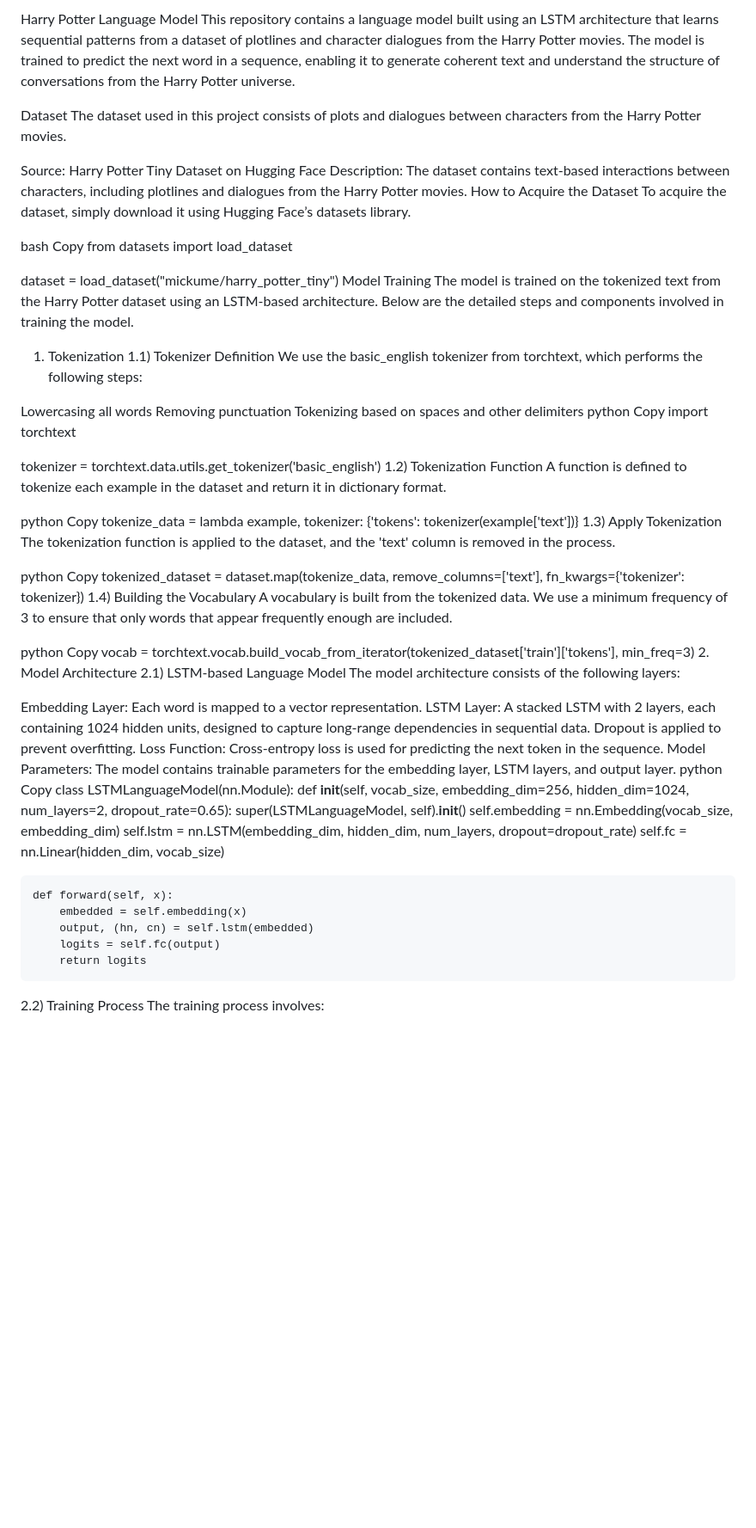
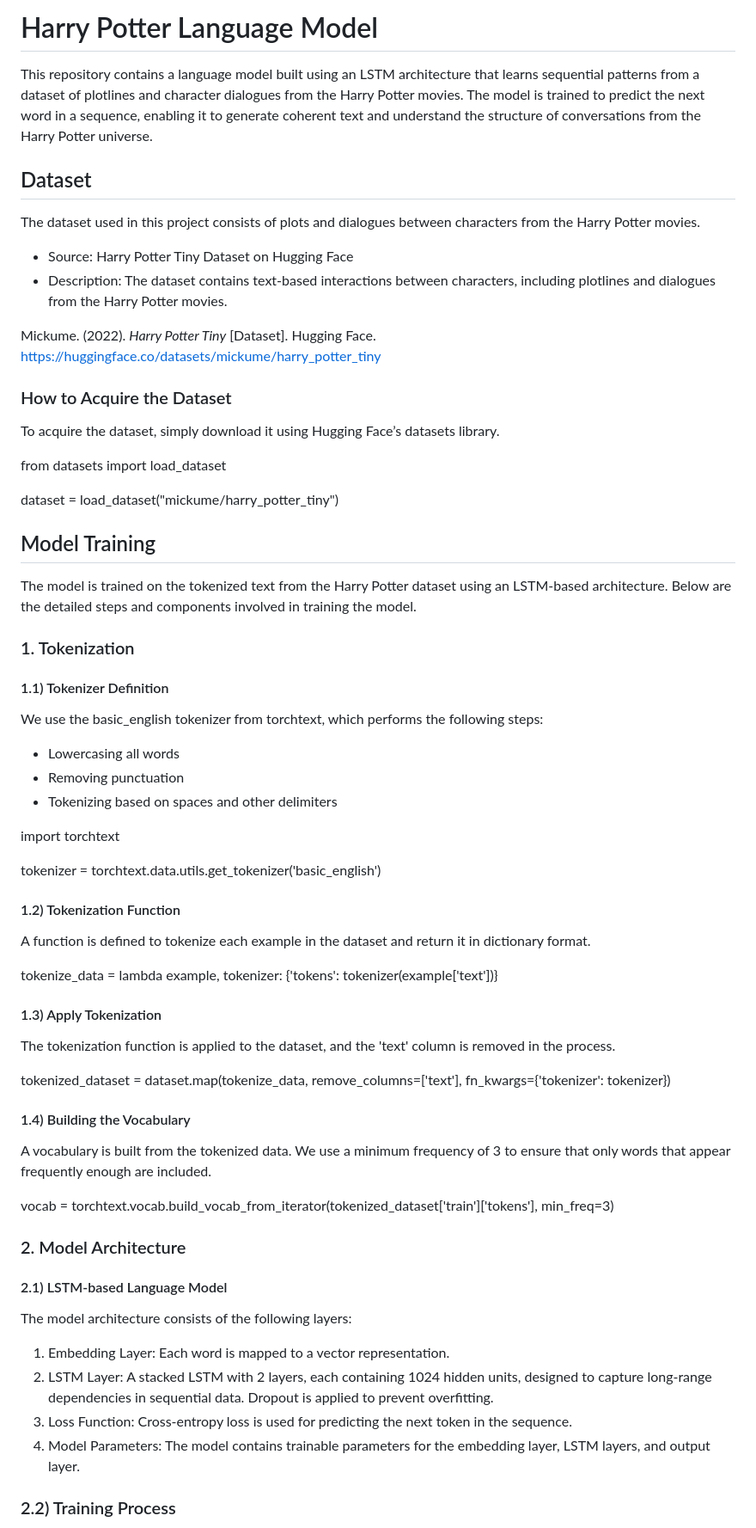
Before and after one commit to Tada-124880/NLP_2025_AIT, a Markdown page: a2_Language_Model/README.md, the part around one of its changes. Shown at 86% size. Rendered like a GitHub page; blank space fills up the shorter version.

```diff
--- a/a2_Language_Model/README.md
+++ b/a2_Language_Model/README.md
@@ -1,74 +1,61 @@
-Harry Potter Language Model
+# Harry Potter Language Model
+
 This repository contains a language model built using an LSTM architecture that learns sequential patterns from a dataset of plotlines and character dialogues from the Harry Potter movies. The model is trained to predict the next word in a sequence, enabling it to generate coherent text and understand the structure of conversations from the Harry Potter universe.
 
-Dataset
+## Dataset
 The dataset used in this project consists of plots and dialogues between characters from the Harry Potter movies.
 
-Source: Harry Potter Tiny Dataset on Hugging Face
-Description: The dataset contains text-based interactions between characters, including plotlines and dialogues from the Harry Potter movies.
-How to Acquire the Dataset
+- Source: Harry Potter Tiny Dataset on Hugging Face
+- Description: The dataset contains text-based interactions between characters, including plotlines and dialogues from the Harry Potter movies.
+
+Mickume. (2022). *Harry Potter Tiny* [Dataset]. Hugging Face. https://huggingface.co/datasets/mickume/harry_potter_tiny
+
+### How to Acquire the Dataset
 To acquire the dataset, simply download it using Hugging Face’s datasets library.
 
-bash
-Copy
 from datasets import load_dataset
 
 dataset = load_dataset("mickume/harry_potter_tiny")
-Model Training
+
+## Model Training
 The model is trained on the tokenized text from the Harry Potter dataset using an LSTM-based architecture. Below are the detailed steps and components involved in training the model.
 
-1. Tokenization
-1.1) Tokenizer Definition
+### 1. Tokenization
+#### 1.1) Tokenizer Definition
 We use the basic_english tokenizer from torchtext, which performs the following steps:
 
-Lowercasing all words
-Removing punctuation
-Tokenizing based on spaces and other delimiters
-python
-Copy
+- Lowercasing all words
+- Removing punctuation
+- Tokenizing based on spaces and other delimiters
+
 import torchtext
 
 tokenizer = torchtext.data.utils.get_tokenizer('basic_english')
-1.2) Tokenization Function
+
+#### 1.2) Tokenization Function
 A function is defined to tokenize each example in the dataset and return it in dictionary format.
 
-python
-Copy
 tokenize_data = lambda example, tokenizer: {'tokens': tokenizer(example['text'])}
-1.3) Apply Tokenization
+
+#### 1.3) Apply Tokenization
 The tokenization function is applied to the dataset, and the 'text' column is removed in the process.
 
-python
-Copy
 tokenized_dataset = dataset.map(tokenize_data, remove_columns=['text'], fn_kwargs={'tokenizer': tokenizer})
-1.4) Building the Vocabulary
+
+#### 1.4) Building the Vocabulary
 A vocabulary is built from the tokenized data. We use a minimum frequency of 3 to ensure that only words that appear frequently enough are included.
 
-python
-Copy
 vocab = torchtext.vocab.build_vocab_from_iterator(tokenized_dataset['train']['tokens'], min_freq=3)
-2. Model Architecture
-2.1) LSTM-based Language Model
+
+### 2. Model Architecture
+#### 2.1) LSTM-based Language Model
 The model architecture consists of the following layers:
 
-Embedding Layer: Each word is mapped to a vector representation.
-LSTM Layer: A stacked LSTM with 2 layers, each containing 1024 hidden units, designed to capture long-range dependencies in sequential data. Dropout is applied to prevent overfitting.
-Loss Function: Cross-entropy loss is used for predicting the next token in the sequence.
-Model Parameters: The model contains trainable parameters for the embedding layer, LSTM layers, and output layer.
-python
-Copy
-class LSTMLanguageModel(nn.Module):
-    def __init__(self, vocab_size, embedding_dim=256, hidden_dim=1024, num_layers=2, dropout_rate=0.65):
-        super(LSTMLanguageModel, self).__init__()
-        self.embedding = nn.Embedding(vocab_size, embedding_dim)
-        self.lstm = nn.LSTM(embedding_dim, hidden_dim, num_layers, dropout=dropout_rate)
-        self.fc = nn.Linear(hidden_dim, vocab_size)
+1. Embedding Layer: Each word is mapped to a vector representation.
+2. LSTM Layer: A stacked LSTM with 2 layers, each containing 1024 hidden units, designed to capture long-range dependencies in sequential data. Dropout is applied to prevent overfitting.
+3. Loss Function: Cross-entropy loss is used for predicting the next token in the sequence.
+4. Model Parameters: The model contains trainable parameters for the embedding layer, LSTM layers, and output layer.
 
-    def forward(self, x):
-        embedded = self.embedding(x)
-        output, (hn, cn) = self.lstm(embedded)
-        logits = self.fc(output)
-        return logits
-2.2) Training Process
+### 2.2) Training Process
 The training process involves:
 
```
Also changed, not shown: other parts of a2_Language_Model/README.md (+16 -37 lines).
